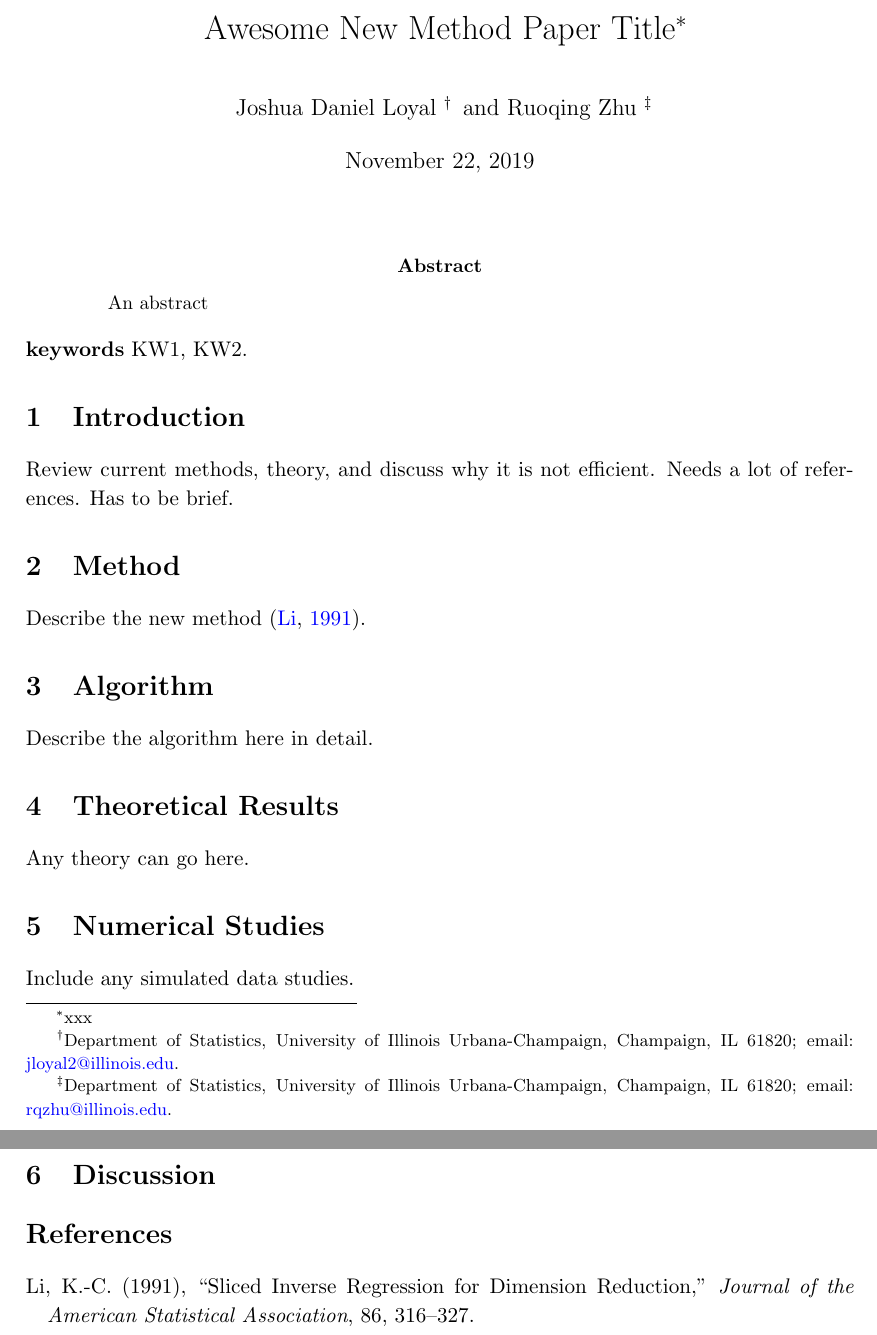
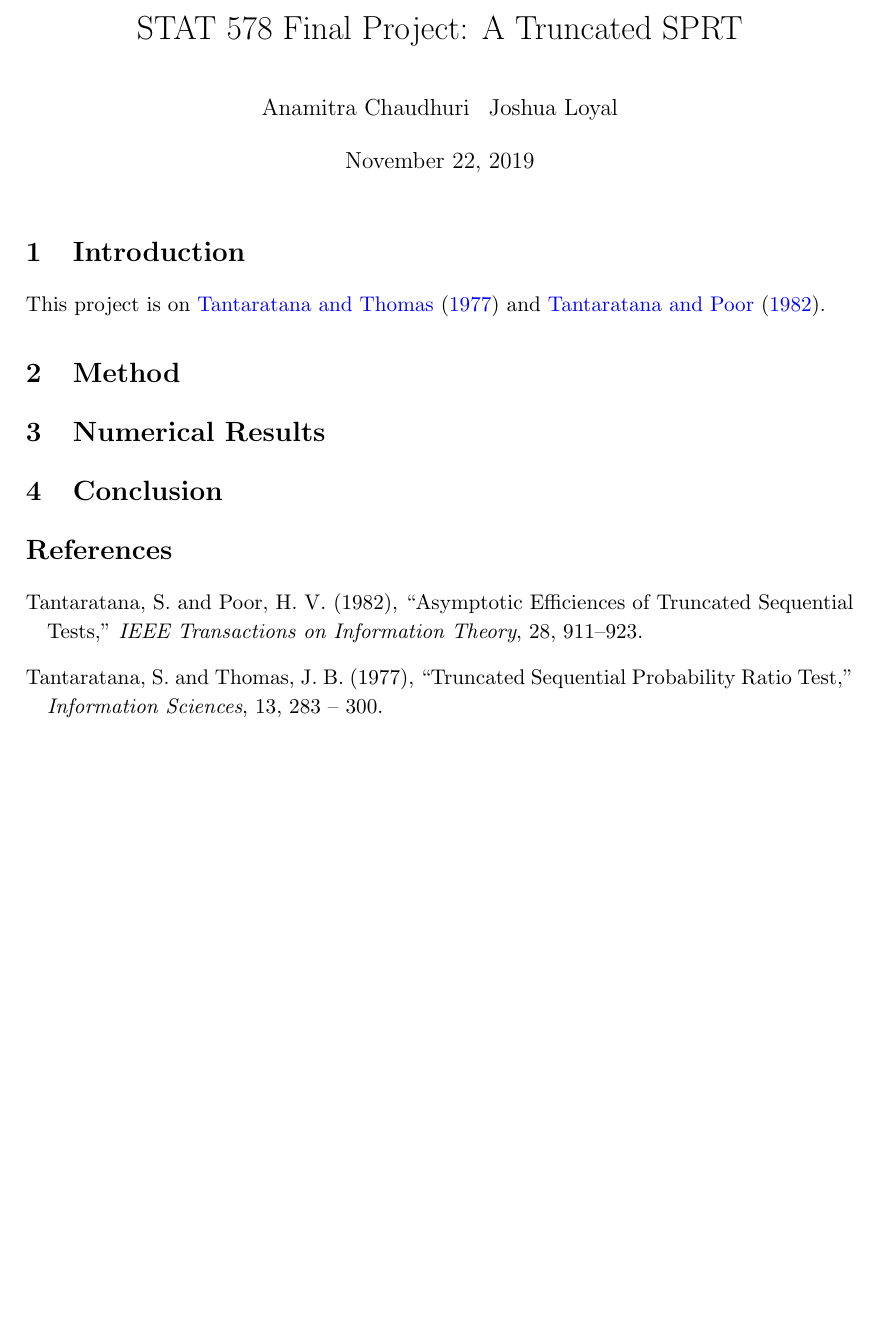
Before and after one commit to joshloyal/stat578-trunctated-sprt, a LaTeX document (main.tex, which reads algorithm.tex, introduction.tex, method.tex): two parts of pages 1 and 2 of 2 before the commit and part of the page after it, the two joined at a grey line, cut at the place of the change, the shorter picture padded with empty space. Compiled offline with pdfLaTeX.

Commit message:
formated properly and included references

```diff
--- a/algorithm.tex
+++ /dev/null
@@ -1,3 +0,0 @@
-\section{Algorithm}\label{sec:alg}
-
-Describe the algorithm here in detail.
--- a/introduction.tex
+++ /dev/null
@@ -1,3 +0,0 @@
-\section{Introduction} \label{sec:intro}
-
-Review current methods, theory, and discuss why it is not efficient. Needs a lot of references. Has to be brief.
--- a/main.tex
+++ b/main.tex
@@ -4,42 +4,25 @@
 
 \begin{document}
 
-\title{  {\LARGE Awesome New Method Paper Title}\thanks{xxx}}
+\title{  {\LARGE STAT 578 Final Project: A Truncated SPRT} }
 
 \author{
-Joshua Daniel Loyal \thanks{Department of Statistics, University of Illinois Urbana-Champaign, Champaign, IL 61820; email: \href{mailto:jloyal2@illinois.edu}{jloyal2@illinois.edu}.} \,
-and Ruoqing Zhu \thanks{Department of Statistics, University of Illinois Urbana-Champaign, Champaign, IL 61820; email: \href{mailto:rqzhu@illinois.edu}{rqzhu@illinois.edu}.}
+    Anamitra Chaudhuri \,
+    Joshua Loyal
 }
 
 \date{\today}
 \maketitle
 
-\begin{abstract}
-An abstract
-\end{abstract}
+\section{Introduction}
 
-\noindent {\bf keywords}
-KW1, KW2.
+This project is on \citet{tantara1977} and \citet{tantara1982}.
 
-% Introduction
-\input{introduction}
+\section{Method}
 
-% Method
-\input{method}
+\section{Numerical Results}
 
-% Algorithm
-\input{algorithm}
-
-% Theory
-\input{theory}
-
-% Simulation
-\input{simulation}
-
-%% Real Data Analysis
-%\input{real_data}
-
-\section{Discussion}\label{sec:disc}
+\section{Conclusion}
 
 \bibliographystyle{asa}
 \bibliography{reference}
--- a/method.tex
+++ /dev/null
@@ -1,3 +0,0 @@
-\section{Method} \label{sec:method}
-
-Describe the new method \citep{Li:1991sir}.
--- a/simulation.tex
+++ /dev/null
@@ -1,3 +0,0 @@
-\section{Numerical Studies} \label{sec:simulation}
-
-Include any simulated data studies.
--- a/theory.tex
+++ /dev/null
@@ -1,2 +0,0 @@
-\section{Theoretical Results} \label{sec:theory}
-Any theory can go here.
```
Also changed, not shown: real_data.tex (deleted, +0 -3 lines), reference.bib (+19 -10 lines).
